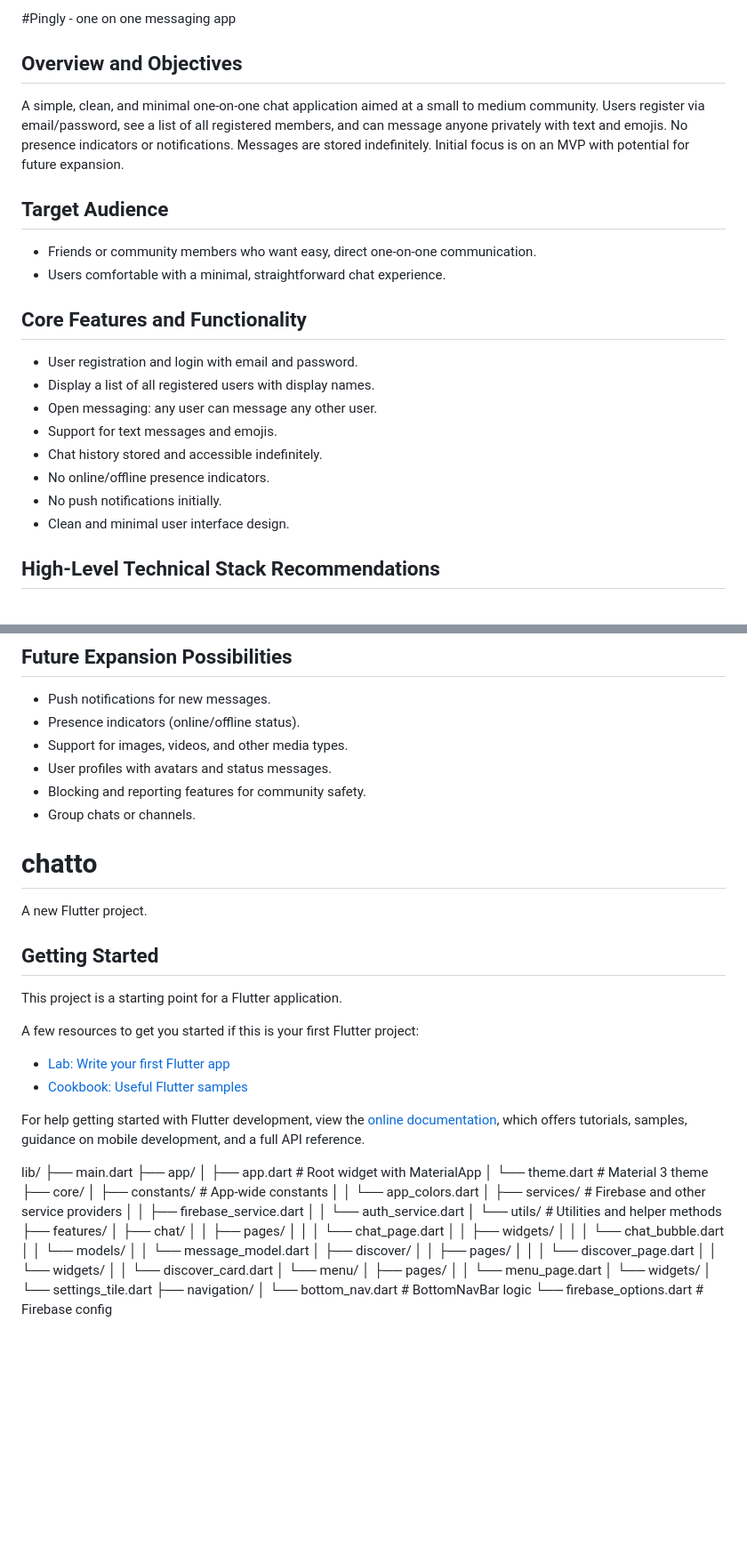
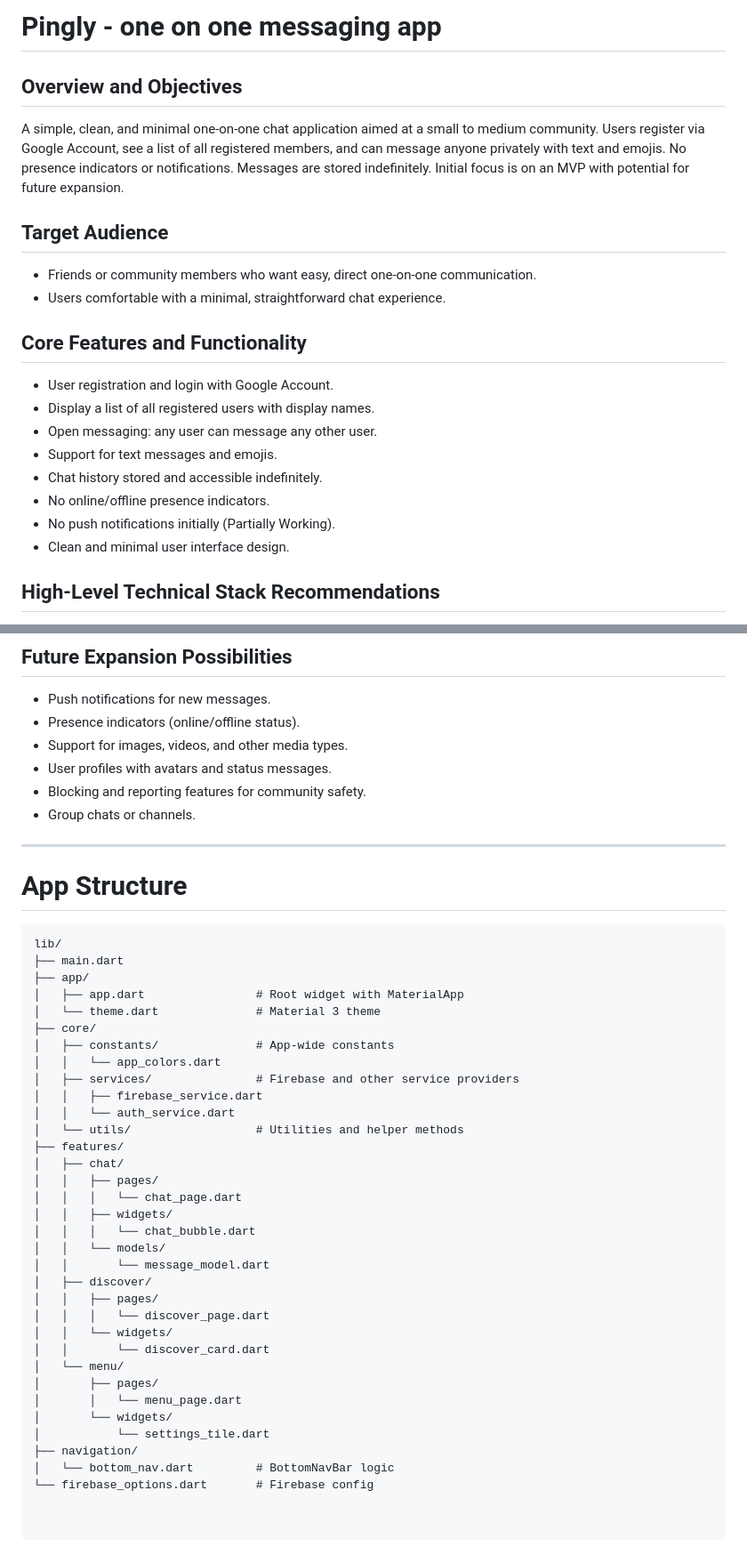
Before and after one commit to hilokeshrm/chatto, a Markdown page: README.md, 2 parts joined by grey strips. Shown: that part at 89% size. GitHub-like rendering; blank space fills up the shorter version.

````diff
--- a/README.md
+++ b/README.md
@@ -1,20 +1,20 @@
-#Pingly - one on one messaging app
+# Pingly - one on one messaging app
 
 ## Overview and Objectives
-A simple, clean, and minimal one-on-one chat application aimed at a small to medium community. Users register via email/password, see a list of all registered members, and can message anyone privately with text and emojis. No presence indicators or notifications. Messages are stored indefinitely. Initial focus is on an MVP with potential for future expansion.
+A simple, clean, and minimal one-on-one chat application aimed at a small to medium community. Users register via Google Account, see a list of all registered members, and can message anyone privately with text and emojis. No presence indicators or notifications. Messages are stored indefinitely. Initial focus is on an MVP with potential for future expansion.
 
 ## Target Audience
 - Friends or community members who want easy, direct one-on-one communication.
 - Users comfortable with a minimal, straightforward chat experience.
 
 ## Core Features and Functionality
-- User registration and login with email and password.
+- User registration and login with Google Account.
 - Display a list of all registered users with display names.
 - Open messaging: any user can message any other user.
 - Support for text messages and emojis.
 - Chat history stored and accessible indefinitely.
 - No online/offline presence indicators.
-- No push notifications initially.
+- No push notifications initially (Partially Working).
 - Clean and minimal user interface design.
 
 ## High-Level Technical Stack Recommendations
@@ -70,25 +70,11 @@ Firebase + Flutter is a popular combo for rapid MVP development of chat apps due
 - Blocking and reporting features for community safety.
 - Group chats or channels.
 
+---
 
-# chatto
+# App Structure
 
-A new Flutter project.
-
-## Getting Started
-
-This project is a starting point for a Flutter application.
-
-A few resources to get you started if this is your first Flutter project:
-
-- [Lab: Write your first Flutter app](https://docs.flutter.dev/get-started/codelab)
-- [Cookbook: Useful Flutter samples](https://docs.flutter.dev/cookbook)
-
-For help getting started with Flutter development, view the
-[online documentation](https://docs.flutter.dev/), which offers tutorials,
-samples, guidance on mobile development, and a full API reference.
-
-
+```
 lib/
 ├── main.dart
 ├── app/
@@ -122,3 +108,6 @@ lib/
 ├── navigation/
 │   └── bottom_nav.dart         # BottomNavBar logic
 └── firebase_options.dart       # Firebase config
+
+
+```
````
